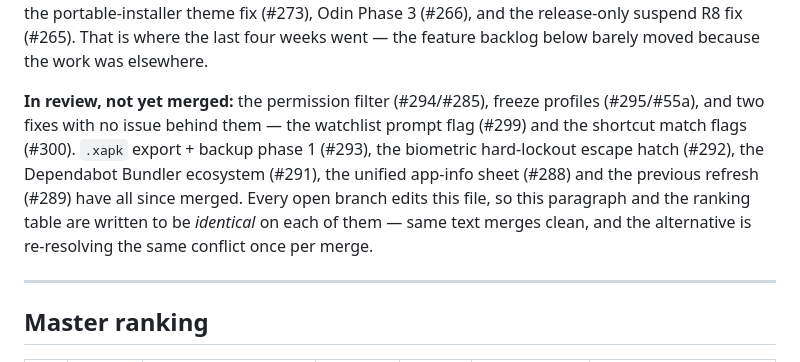
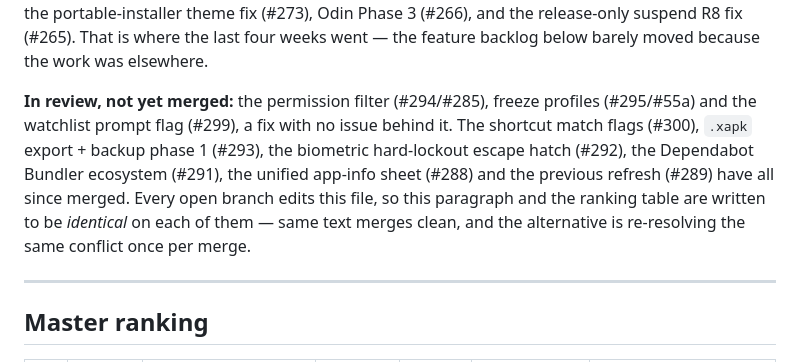
Before and after one commit to trinadhthatakula/Thor, a Markdown page: docs/feature-request-roadmap.md, the part around the change. Drawn GitHub-style.

Commit message:
docs(roadmap): move #300 out of the in-review list
It merged. The paragraph is deliberately byte-identical across every open
branch so the merges stay clean, so the correction has to land on each of
them in the same words — a differently-worded fix is the conflict it was
written to avoid.

```diff
--- a/docs/feature-request-roadmap.md
+++ b/docs/feature-request-roadmap.md
@@ -30,13 +30,13 @@ timing fix (#278), the `longVersionCode` truncation fix (#277), installer downgr
 R8 fix (#265). That is where the last four weeks went — the feature backlog below barely moved
 because the work was elsewhere.
 
-**In review, not yet merged:** the permission filter (#294/#285), freeze profiles (#295/#55a), and
-two fixes with no issue behind them — the watchlist prompt flag (#299) and the shortcut match flags
-(#300). `.xapk` export + backup phase 1 (#293), the biometric hard-lockout escape hatch (#292), the
-Dependabot Bundler ecosystem (#291), the unified app-info sheet (#288) and the previous refresh
-(#289) have all since merged. Every open branch edits this file, so this paragraph and the ranking
-table are written to be *identical* on each of them — same text merges clean, and the alternative is
-re-resolving the same conflict once per merge.
+**In review, not yet merged:** the permission filter (#294/#285), freeze profiles (#295/#55a) and the
+watchlist prompt flag (#299), a fix with no issue behind it. The shortcut match flags (#300), `.xapk`
+export + backup phase 1 (#293), the biometric hard-lockout escape hatch (#292), the Dependabot
+Bundler ecosystem (#291), the unified app-info sheet (#288) and the previous refresh (#289) have all
+since merged. Every open branch edits this file, so this paragraph and the ranking table are written
+to be *identical* on each of them — same text merges clean, and the alternative is re-resolving the
+same conflict once per merge.
 
 ---
 
```
